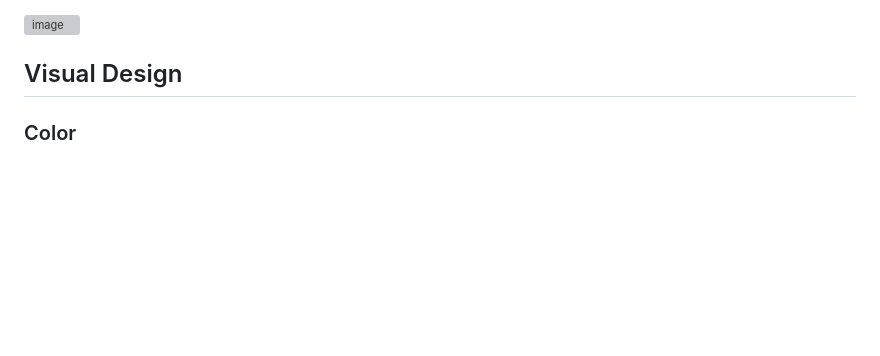
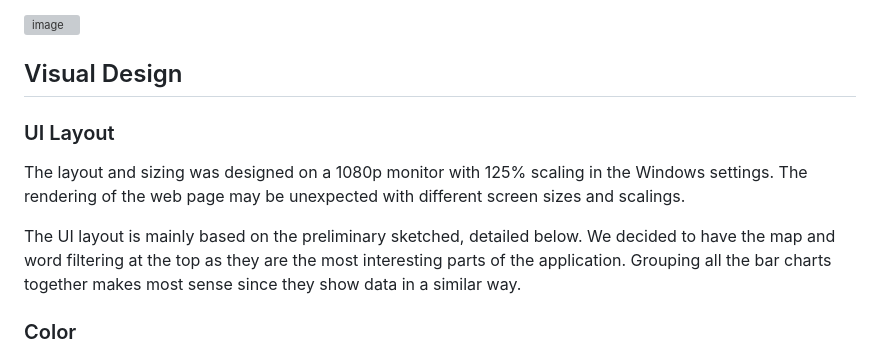
Before and after one commit to adediu25/vis-proj2, a Markdown page: README.md, the part around one of its changes. GitHub-like rendering; blank space fills up the shorter version; grey boxes are pictures that could not be loaded.

Commit message:
add demo and UI layout description

```diff
--- a/README.md
+++ b/README.md
@@ -94,6 +94,14 @@ The other bar charts and map will update to visualize only the data that has bee
 
 
 ## Visual Design
+
+### UI Layout
+
+The layout and sizing was designed on a 1080p monitor with 125% scaling in the Windows settings. The rendering of the web page may be unexpected with different screen sizes and scalings.
+
+The UI layout is mainly based on the preliminary sketched, detailed below.
+We decided to have the map and word filtering at the top as they are the most interesting parts of the application.
+Grouping all the bar charts together makes most sense since they show data in a similar way.
 
 ### Color
 
```
Also changed, not shown: other parts of README.md (+1 -1 lines).
